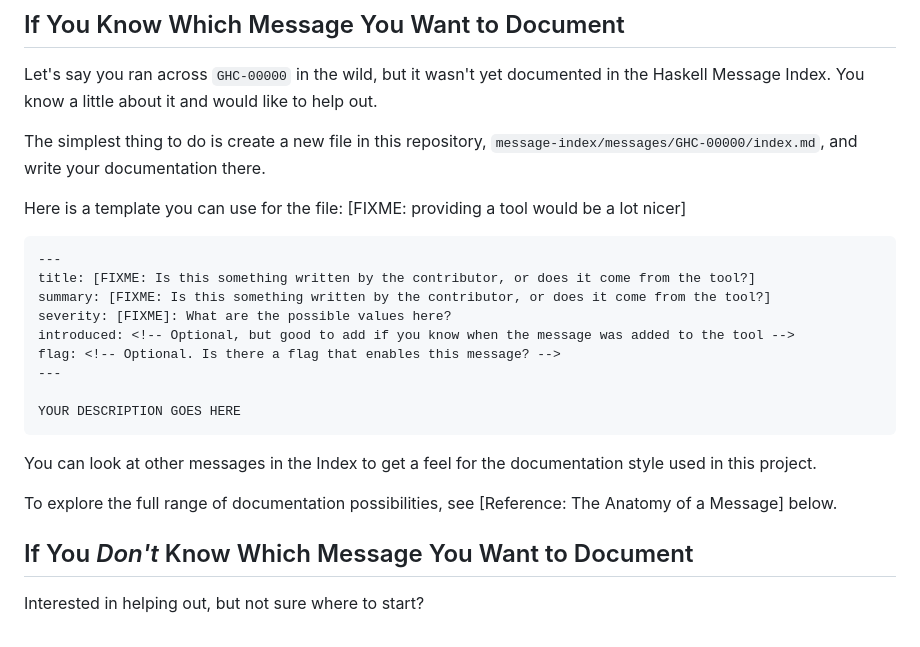
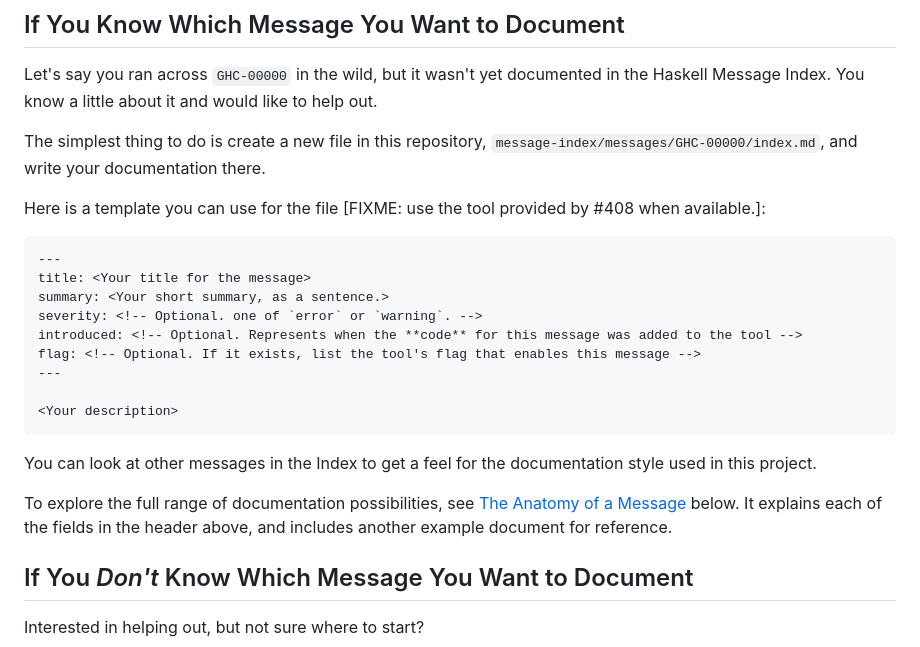
Before and after one commit to haskellfoundation/error-message-index, a Markdown page: CONTRIBUTING.md, the part around the change. GitHub-like rendering.

Commit message:
Link to reference section

````diff
--- a/CONTRIBUTING.md
+++ b/CONTRIBUTING.md
@@ -22,25 +22,28 @@ out.
 The simplest thing to do is create a new file in this repository,
 `message-index/messages/GHC-00000/index.md`, and write your documentation there.
 
-Here is a template you can use for the file:
-[FIXME: providing a tool would be a lot nicer]
+Here is a template you can use for the file [FIXME: use the tool provided by #408 when available.]:
 
 ```
 ---
-title: [FIXME: Is this something written by the contributor, or does it come from the tool?]
-summary: [FIXME: Is this something written by the contributor, or does it come from the tool?]
-severity: [FIXME]: What are the possible values here?
-introduced: <!-- Optional, but good to add if you know when the message was added to the tool -->
-flag: <!-- Optional. Is there a flag that enables this message? -->
+title: <Your title for the message>
+summary: <Your short summary, as a sentence.>
+severity: <!-- Optional. one of `error` or `warning`. -->
+introduced: <!-- Optional. Represents when the **code** for this message was added to the tool -->
+flag: <!-- Optional. If it exists, list the tool's flag that enables this message -->
 ---
 
-YOUR DESCRIPTION GOES HERE
+<Your description>
 ```
 
 You can look at other messages in the Index to get a feel for the documentation style used in
 this project.
 
-To explore the full range of documentation possibilities, see [Reference: The Anatomy of a Message] below.
+To explore the full range of documentation possibilities, see [The Anatomy of a
+Message][anatomy] below. It explains each of the fields in the header above, and includes
+another example document for reference.
+
+[anatomy]: #reference-the-anatomy-of-a-message
 
 ## If You *Don't* Know Which Message You Want to Document
 
````
